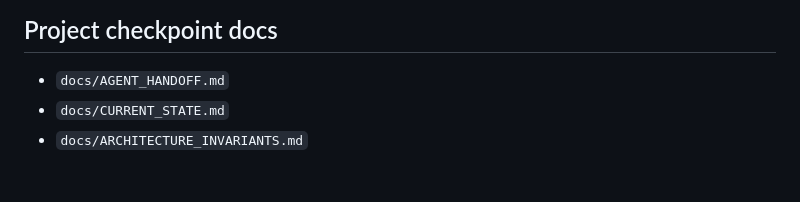
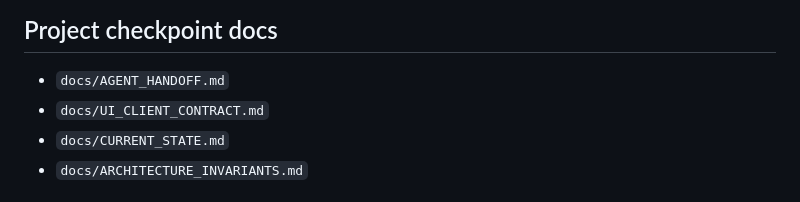
Before and after one commit to 00358706/mini-jarvis, a Markdown page: README.md, the part around the change. Drawn GitHub-style.

Commit message:
Add UI client contract

```diff
--- a/README.md
+++ b/README.md
@@ -374,6 +374,7 @@ Approval and execution remain via the gateway endpoints and wrappers.
 ## Project checkpoint docs
 
 - `docs/AGENT_HANDOFF.md`
+- `docs/UI_CLIENT_CONTRACT.md`
 - `docs/CURRENT_STATE.md`
 - `docs/ARCHITECTURE_INVARIANTS.md`
 
```
Also changed, not shown: docs/UI_CLIENT_CONTRACT.md (added, +103 -0 lines).
